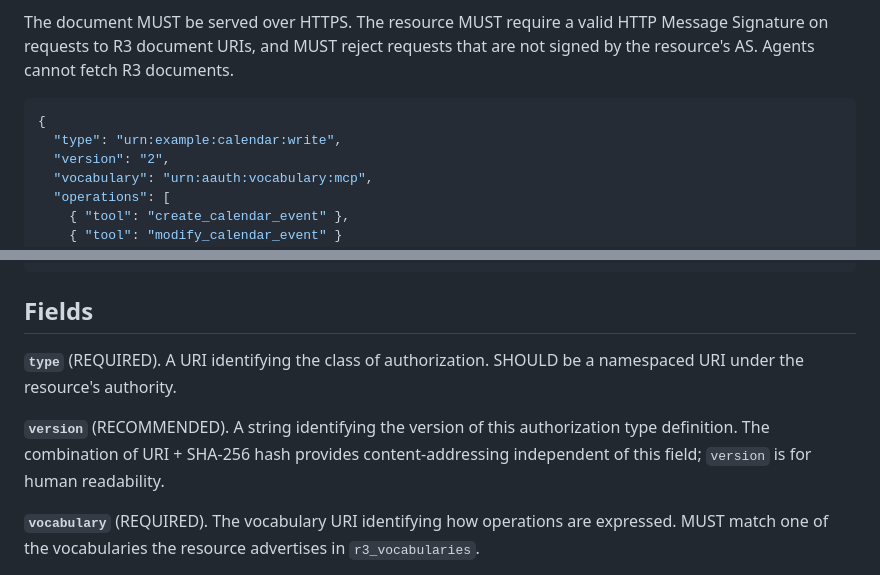
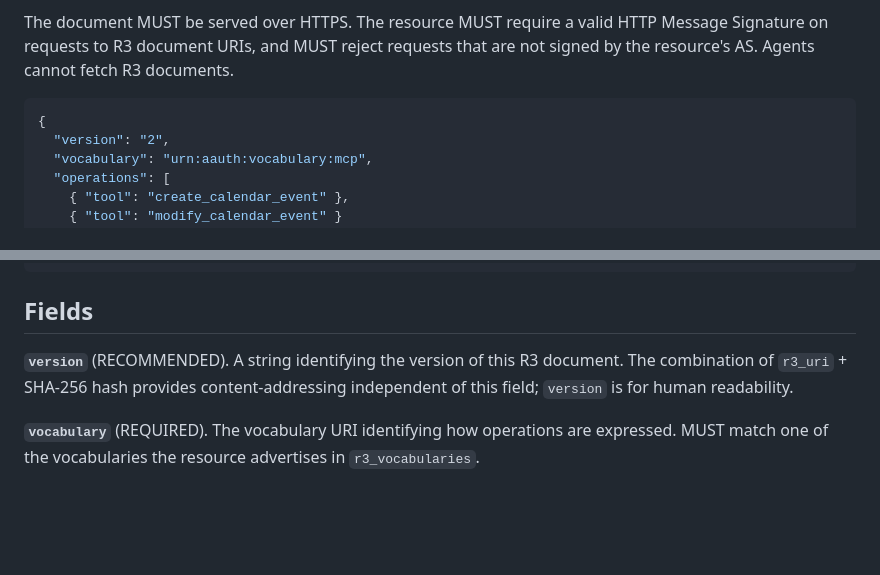
Before and after one commit to dickhardt/agent-auth, a Markdown page: draft-hardt-aauth-r3.md, 2 parts joined by grey strips. Drawn GitHub-style; blank space fills up the shorter version.

Commit message:
R3: remove unused type field from R3 document
The top-level type field was defined as REQUIRED but never read,
compared, mapped, or recorded by any part of the protocol. Identity
is r3_uri; content addressing is r3_s256; the resource's internal
mapping from operations to R3 documents is explicitly opaque.
Removing the field simplifies the R3 document shape without any
protocol impact. The GraphQL-vocabulary type field on individual
operations (query/mutation/subscription) is unaffected.

Co-Authored-By: Claude Opus 4.7 (1M context) <noreply@anthropic.com>

````diff
--- a/draft-hardt-aauth-r3.md
+++ b/draft-hardt-aauth-r3.md
@@ -285,7 +285,6 @@ The document MUST be served over HTTPS. The resource MUST require a valid HTTP M
 
 ```json
 {
-  "type": "urn:example:calendar:write",
   "version": "2",
   "vocabulary": "urn:aauth:vocabulary:mcp",
   "operations": [
@@ -303,9 +302,7 @@ The document MUST be served over HTTPS. The resource MUST require a valid HTTP M
 
 ## Fields
 
-**`type`** (REQUIRED). A URI identifying the class of authorization. SHOULD be a namespaced URI under the resource's authority.
-
-**`version`** (RECOMMENDED). A string identifying the version of this authorization type definition. The combination of URI + SHA-256 hash provides content-addressing independent of this field; `version` is for human readability.
+**`version`** (RECOMMENDED). A string identifying the version of this R3 document. The combination of `r3_uri` + SHA-256 hash provides content-addressing independent of this field; `version` is for human readability.
 
 **`vocabulary`** (REQUIRED). The vocabulary URI identifying how operations are expressed. MUST match one of the vocabularies the resource advertises in `r3_vocabularies`.
 
````
